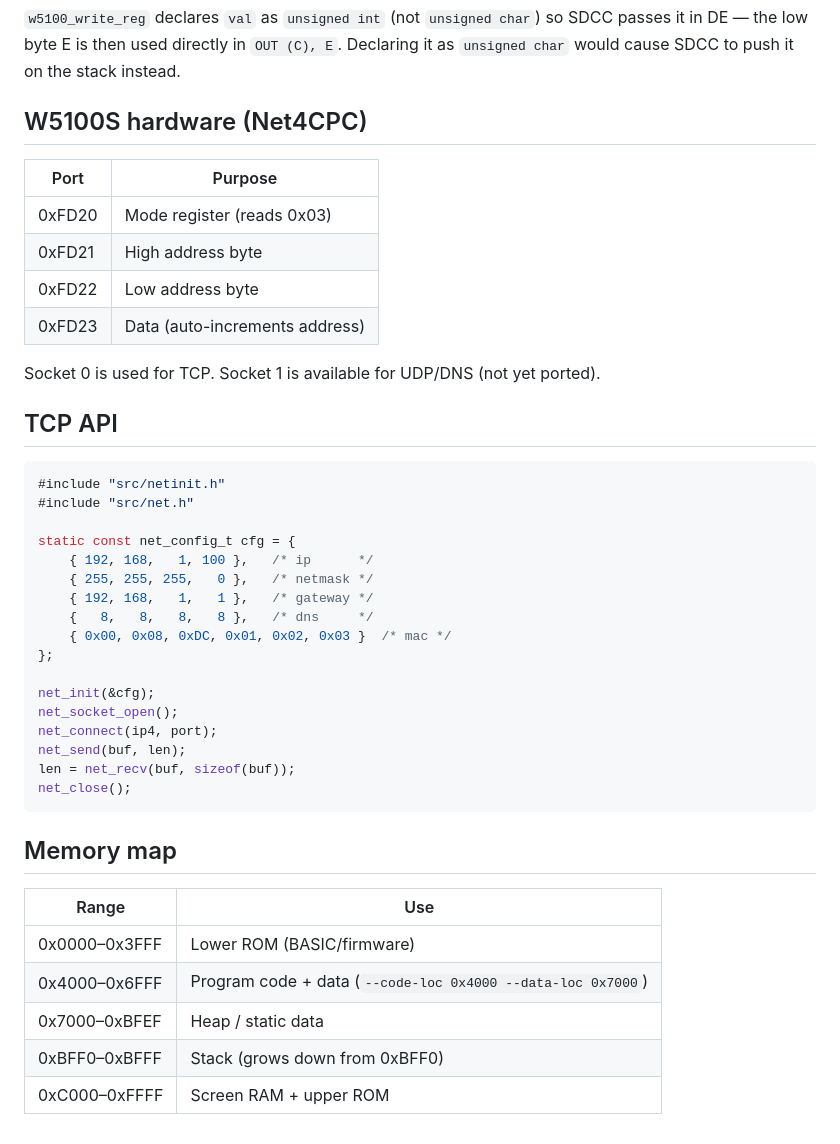
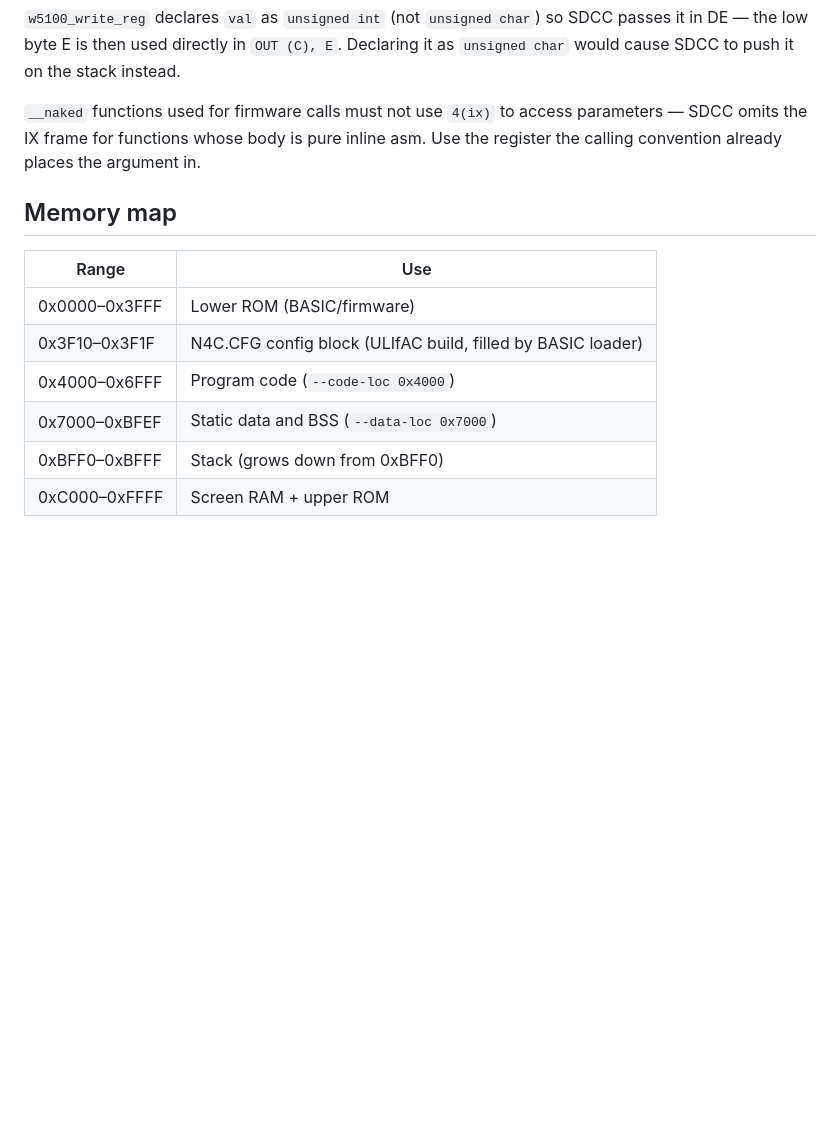
Before and after one commit to salvogendut/cpc-sdcc, a Markdown page: README.md, the part around one of its changes. GitHub-like rendering; blank space fills up the shorter version.

````diff
--- a/README.md
+++ b/README.md
@@ -60,45 +169,17 @@ SDCC 4.x with `-mz80` uses **sdcccall(1)** by default:
 SDCC passes it in DE — the low byte E is then used directly in `OUT (C), E`.
 Declaring it as `unsigned char` would cause SDCC to push it on the stack instead.
 
-## W5100S hardware (Net4CPC)
-
-| Port   | Purpose                          |
-|--------|----------------------------------|
-| 0xFD20 | Mode register (reads 0x03)       |
-| 0xFD21 | High address byte                |
-| 0xFD22 | Low address byte                 |
-| 0xFD23 | Data (auto-increments address)   |
-
-Socket 0 is used for TCP.  Socket 1 is available for UDP/DNS (not yet ported).
-
-## TCP API
-
-```c
-#include "src/netinit.h"
-#include "src/net.h"
-
-static const net_config_t cfg = {
-    { 192, 168,   1, 100 },   /* ip      */
-    { 255, 255, 255,   0 },   /* netmask */
-    { 192, 168,   1,   1 },   /* gateway */
-    {   8,   8,   8,   8 },   /* dns     */
-    { 0x00, 0x08, 0xDC, 0x01, 0x02, 0x03 }  /* mac */
-};
-
-net_init(&cfg);
-net_socket_open();
-net_connect(ip4, port);
-net_send(buf, len);
-len = net_recv(buf, sizeof(buf));
-net_close();
-```
+`__naked` functions used for firmware calls must not use `4(ix)` to access
+parameters — SDCC omits the IX frame for functions whose body is pure inline
+asm.  Use the register the calling convention already places the argument in.
 
 ## Memory map
 
-| Range           | Use                              |
-|-----------------|----------------------------------|
-| 0x0000–0x3FFF   | Lower ROM (BASIC/firmware)       |
-| 0x4000–0x6FFF   | Program code + data (`--code-loc 0x4000 --data-loc 0x7000`) |
-| 0x7000–0xBFEF   | Heap / static data               |
-| 0xBFF0–0xBFFF   | Stack (grows down from 0xBFF0)   |
-| 0xC000–0xFFFF   | Screen RAM + upper ROM           |
+| Range           | Use                                                        |
+|-----------------|------------------------------------------------------------|
+| 0x0000–0x3FFF   | Lower ROM (BASIC/firmware)                                 |
+| 0x3F10–0x3F1F   | N4C.CFG config block (ULIfAC build, filled by BASIC loader)|
+| 0x4000–0x6FFF   | Program code (`--code-loc 0x4000`)                         |
+| 0x7000–0xBFEF   | Static data and BSS (`--data-loc 0x7000`)                  |
+| 0xBFF0–0xBFFF   | Stack (grows down from 0xBFF0)                             |
+| 0xC000–0xFFFF   | Screen RAM + upper ROM                                     |
````
Also changed, not shown: other parts of README.md (+118 -9 lines).
